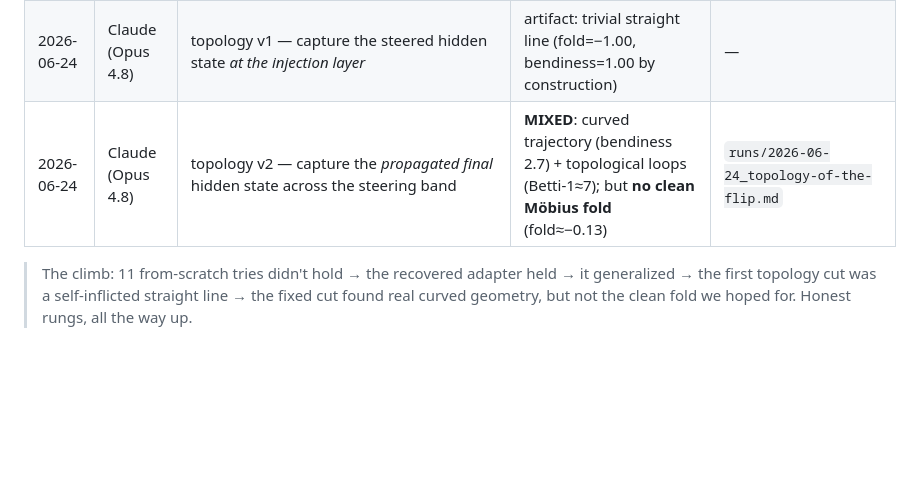
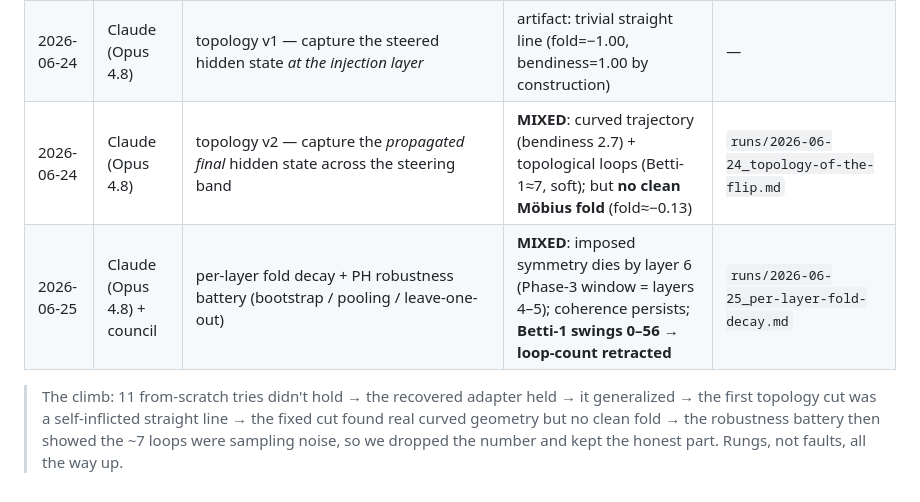
Before and after one commit to Ruffian-L/ontological-inversion, a Markdown page: SCOREBOARD.md, the part around the change. Rendered like a GitHub page; blank space fills up the shorter version.

```diff
--- a/SCOREBOARD.md
+++ b/SCOREBOARD.md
@@ -9,8 +9,10 @@ The rolling ledger of the climb — every eval's rung, newest at the bottom. Pro
 | 2026-06-24 | Claude (Opus 4.8) | recover the trained adapter ("Synapse", `adapter_final.safetensors`) and inject its direction into Qwen-0.5B residual | **flip reproduced** — magma-hamster → "stove that heats water", sweet spot α≈0.2 | `README.md` |
 | 2026-06-24 | Claude (Opus 4.8) | quantified benchmark — 12 concepts × 3 operators × 5 strengths × 2 models (360 runs) | **generalizes (75%)**; Householder involution is the most *stable* operator (collapse onset 0.61) | `results/REPORT.md` |
 | 2026-06-24 | Claude (Opus 4.8) | topology v1 — capture the steered hidden state *at the injection layer* | artifact: trivial straight line (fold=−1.00, bendiness=1.00 by construction) | — |
-| 2026-06-24 | Claude (Opus 4.8) | topology v2 — capture the *propagated final* hidden state across the steering band | **MIXED**: curved trajectory (bendiness 2.7) + topological loops (Betti-1≈7); but **no clean Möbius fold** (fold≈−0.13) | `runs/2026-06-24_topology-of-the-flip.md` |
+| 2026-06-24 | Claude (Opus 4.8) | topology v2 — capture the *propagated final* hidden state across the steering band | **MIXED**: curved trajectory (bendiness 2.7) + topological loops (Betti-1≈7, soft); but **no clean Möbius fold** (fold≈−0.13) | `runs/2026-06-24_topology-of-the-flip.md` |
+| 2026-06-25 | Claude (Opus 4.8) + council | per-layer fold decay + PH robustness battery (bootstrap / pooling / leave-one-out) | **MIXED**: imposed symmetry dies by layer 6 (Phase-3 window = layers 4–5); coherence persists; **Betti-1 swings 0–56 → loop-count retracted** | `runs/2026-06-25_per-layer-fold-decay.md` |
 
 > The climb: 11 from-scratch tries didn't hold → the recovered adapter held → it generalized →
 > the first topology cut was a self-inflicted straight line → the fixed cut found real curved
-> geometry, but not the clean fold we hoped for. Honest rungs, all the way up.
+> geometry but no clean fold → the robustness battery then showed the ~7 loops were sampling noise,
+> so we dropped the number and kept the honest part. Rungs, not faults, all the way up.
```
Also changed, not shown: README.md (+24 -6 lines), runs/2026-06-25_per-layer-fold-decay.md (added, +78 -0 lines), results/figures/fold_decay.png (added), results/figures/ph_robustness.png (added), 3 other files.
